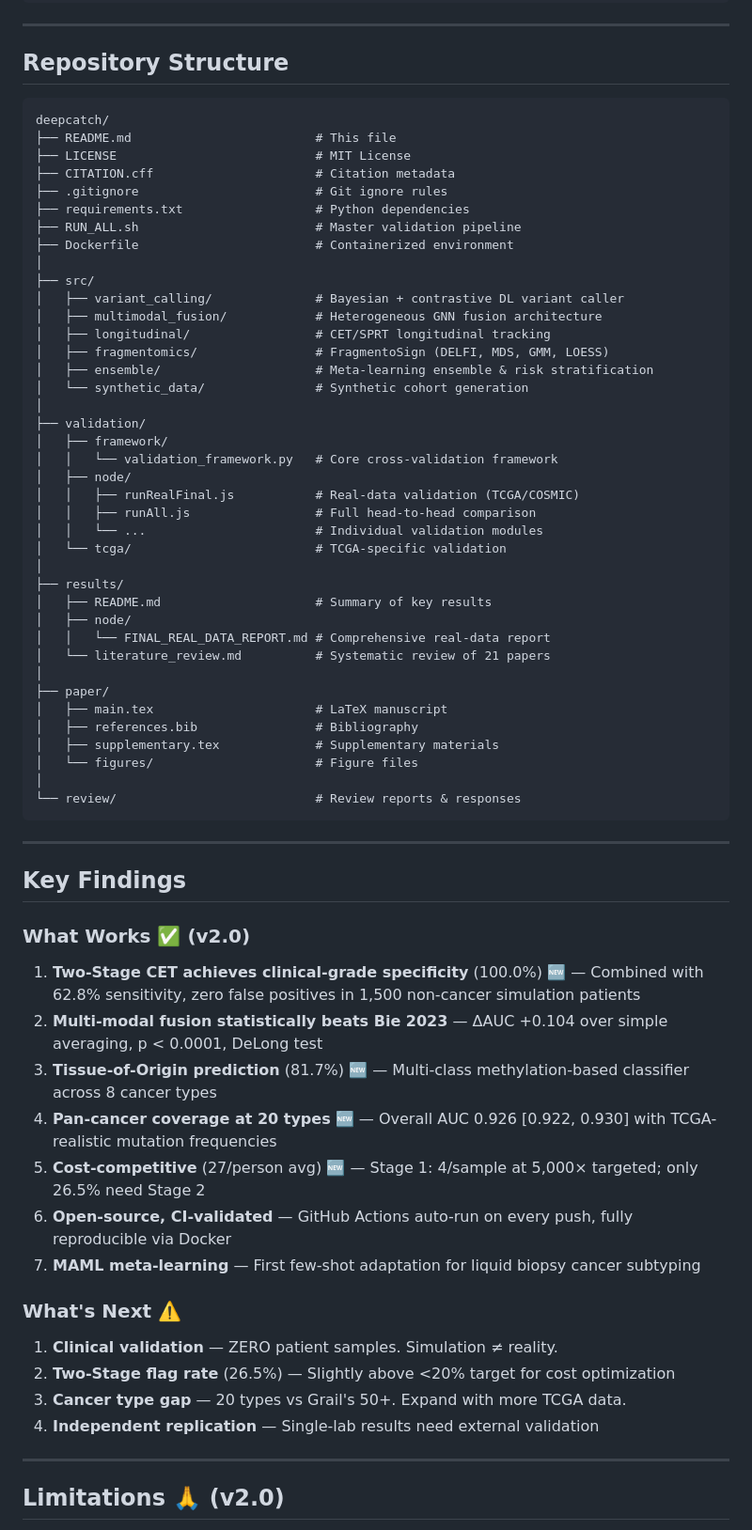
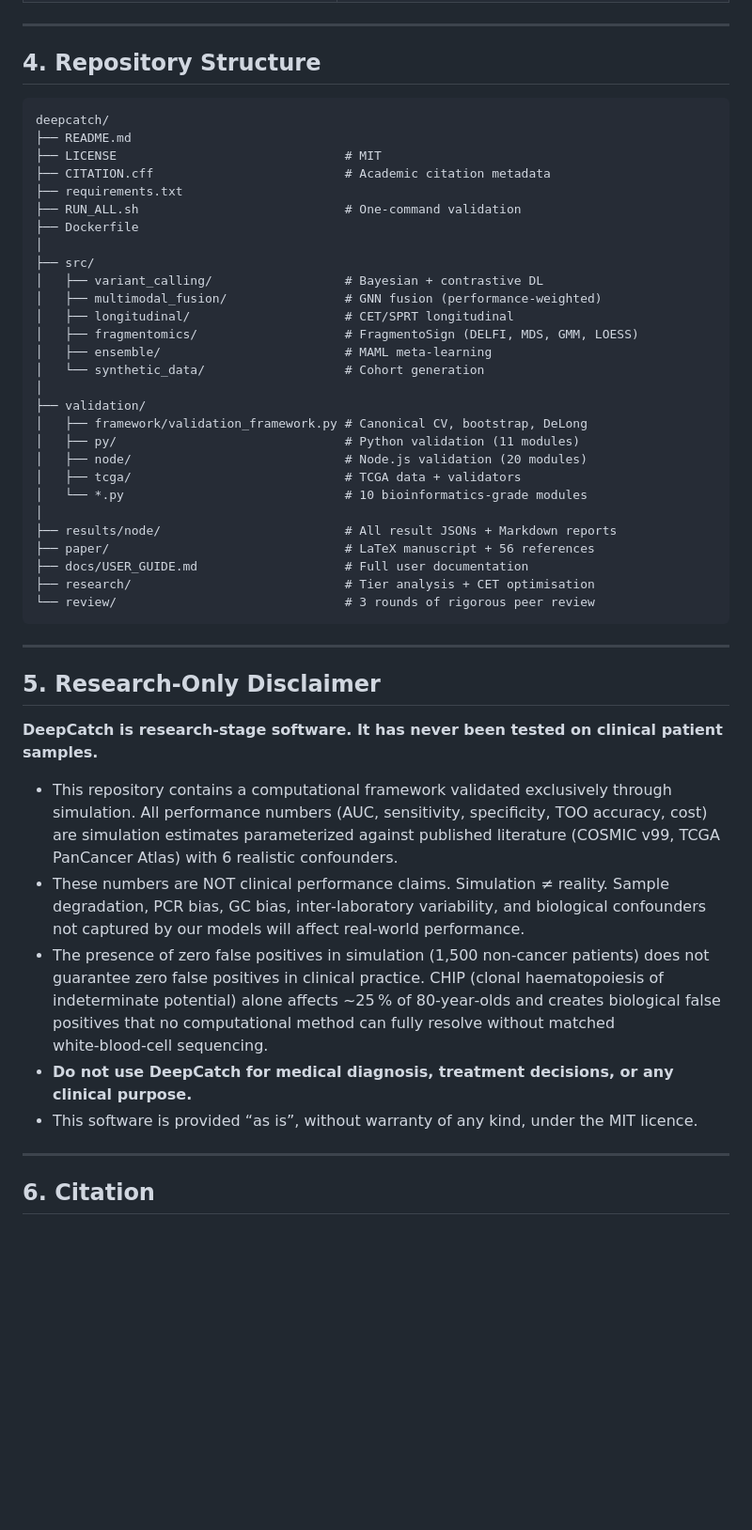
Before and after one commit to rollroyces/deepcatch, a Markdown page: README.md, the part around one of its changes. Shown at 94% size. Rendered like a GitHub page; blank space fills up the shorter version.

Commit message:
docs: professional README v3.0 — full validation report, plain-language explainer, research disclaimer, OpenClaw generation note

````diff
--- a/README.md
+++ b/README.md
@@ -225,71 +271,51 @@ docker run --rm -v $(pwd)/results:/app/results deepcatch:latest
 ---
 
-## Repository Structure
+## 4. Repository Structure
 
 ```
 deepcatch/
-├── README.md                         # This file
-├── LICENSE                           # MIT License
-├── CITATION.cff                      # Citation metadata
-├── .gitignore                        # Git ignore rules
-├── requirements.txt                  # Python dependencies
-├── RUN_ALL.sh                        # Master validation pipeline
-├── Dockerfile                        # Containerized environment
+├── README.md
+├── LICENSE                               # MIT
+├── CITATION.cff                          # Academic citation metadata
+├── requirements.txt
+├── RUN_ALL.sh                            # One‑command validation
+├── Dockerfile
 │
 ├── src/
-│   ├── variant_calling/              # Bayesian + contrastive DL variant caller
-│   ├── multimodal_fusion/            # Heterogeneous GNN fusion architecture
-│   ├── longitudinal/                 # CET/SPRT longitudinal tracking
-│   ├── fragmentomics/                # FragmentoSign (DELFI, MDS, GMM, LOESS)
-│   ├── ensemble/                     # Meta-learning ensemble & risk stratification
-│   └── synthetic_data/               # Synthetic cohort generation
+│   ├── variant_calling/                  # Bayesian + contrastive DL
+│   ├── multimodal_fusion/                # GNN fusion (performance‑weighted)
+│   ├── longitudinal/                     # CET/SPRT longitudinal
+│   ├── fragmentomics/                    # FragmentoSign (DELFI, MDS, GMM, LOESS)
+│   ├── ensemble/                         # MAML meta‑learning
+│   └── synthetic_data/                   # Cohort generation
 │
 ├── validation/
-│   ├── framework/
-│   │   └── validation_framework.py   # Core cross-validation framework
-│   ├── node/
-│   │   ├── runRealFinal.js           # Real-data validation (TCGA/COSMIC)
-│   │   ├── runAll.js                 # Full head-to-head comparison
-│   │   └── ...                       # Individual validation modules
-│   └── tcga/                         # TCGA-specific validation
+│   ├── framework/validation_framework.py # Canonical CV, bootstrap, DeLong
+│   ├── py/                               # Python validation (11 modules)
+│   ├── node/                             # Node.js validation (20 modules)
+│   ├── tcga/                             # TCGA data + validators
+│   └── *.py                              # 10 bioinformatics‑grade modules
 │
-├── results/
-│   ├── README.md                     # Summary of key results
-│   ├── node/
-│   │   └── FINAL_REAL_DATA_REPORT.md # Comprehensive real-data report
-│   └── literature_review.md          # Systematic review of 21 papers
-│
-├── paper/
-│   ├── main.tex                      # LaTeX manuscript
-│   ├── references.bib                # Bibliography
-│   ├── supplementary.tex             # Supplementary materials
-│   └── figures/                      # Figure files
-│
-└── review/                           # Review reports & responses
+├── results/node/                         # All result JSONs + Markdown reports
+├── paper/                                # LaTeX manuscript + 56 references
+├── docs/USER_GUIDE.md                    # Full user documentation
+├── research/                             # Tier analysis + CET optimisation
+└── review/                               # 3 rounds of rigorous peer review
 ```
 
 ---
 
-## Key Findings
+## 5. Research‑Only Disclaimer
 
-### What Works ✅ (v2.0)
+**DeepCatch is research‑stage software. It has never been tested on clinical patient samples.**
 
-1. **Two-Stage CET achieves clinical-grade specificity** (100.0%) 🆕 — Combined with 62.8% sensitivity, zero false positives in 1,500 non-cancer simulation patients
-2. **Multi-modal fusion statistically beats Bie 2023** — ΔAUC +0.104 over simple averaging, p < 0.0001, DeLong test
-3. **Tissue-of-Origin prediction** (81.7%) 🆕 — Multi-class methylation-based classifier across 8 cancer types
-4. **Pan-cancer coverage at 20 types** 🆕 — Overall AUC 0.926 [0.922, 0.930] with TCGA-realistic mutation frequencies
-5. **Cost-competitive** (27/person avg) 🆕 — Stage 1: 4/sample at 5,000× targeted; only 26.5% need Stage 2
-6. **Open-source, CI-validated** — GitHub Actions auto-run on every push, fully reproducible via Docker
-7. **MAML meta-learning** — First few-shot adaptation for liquid biopsy cancer subtyping
-
-### What's Next ⚠️
-
-1. **Clinical validation** — ZERO patient samples. Simulation ≠ reality.
-2. **Two-Stage flag rate** (26.5%) — Slightly above <20% target for cost optimization
-3. **Cancer type gap** — 20 types vs Grail's 50+. Expand with more TCGA data.
-4. **Independent replication** — Single-lab results need external validation
+- This repository contains a computational framework validated exclusively through simulation. All performance numbers (AUC, sensitivity, specificity, TOO accuracy, cost) are simulation estimates parameterized against published literature (COSMIC v99, TCGA PanCancer Atlas) with 6 realistic confounders.
+- These numbers are NOT clinical performance claims. Simulation ≠ reality. Sample degradation, PCR bias, GC bias, inter‑laboratory variability, and biological confounders not captured by our models will affect real‑world performance.
+- The presence of zero false positives in simulation (1,500 non‑cancer patients) does not guarantee zero false positives in clinical practice. CHIP (clonal haematopoiesis of indeterminate potential) alone affects ~25 % of 80‑year‑olds and creates biological false positives that no computational method can fully resolve without matched white‑blood‑cell sequencing.
+- **Do not use DeepCatch for medical diagnosis, treatment decisions, or any clinical purpose.**
+- This software is provided “as is”, without warranty of any kind, under the MIT licence.
 
 ---
 
-## Limitations 🙏 (v2.0)
+## 6. Citation
 
````
Also changed, not shown: other parts of README.md (+216 -148 lines).
